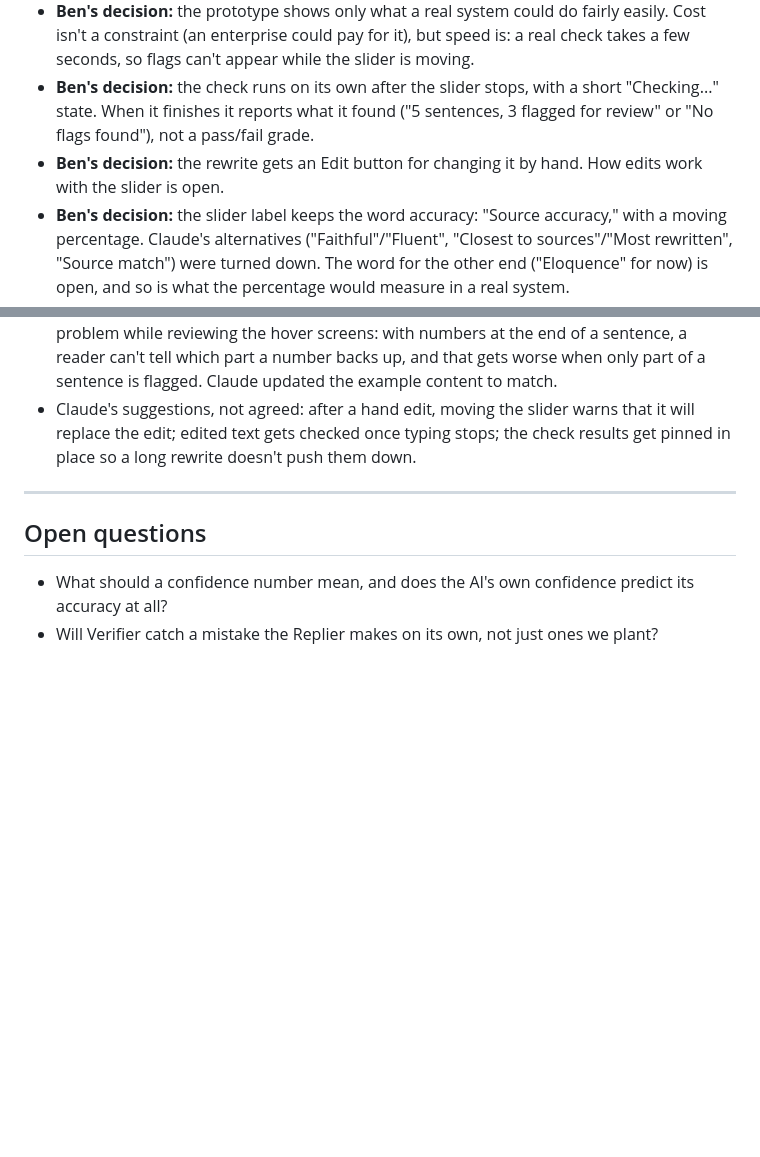
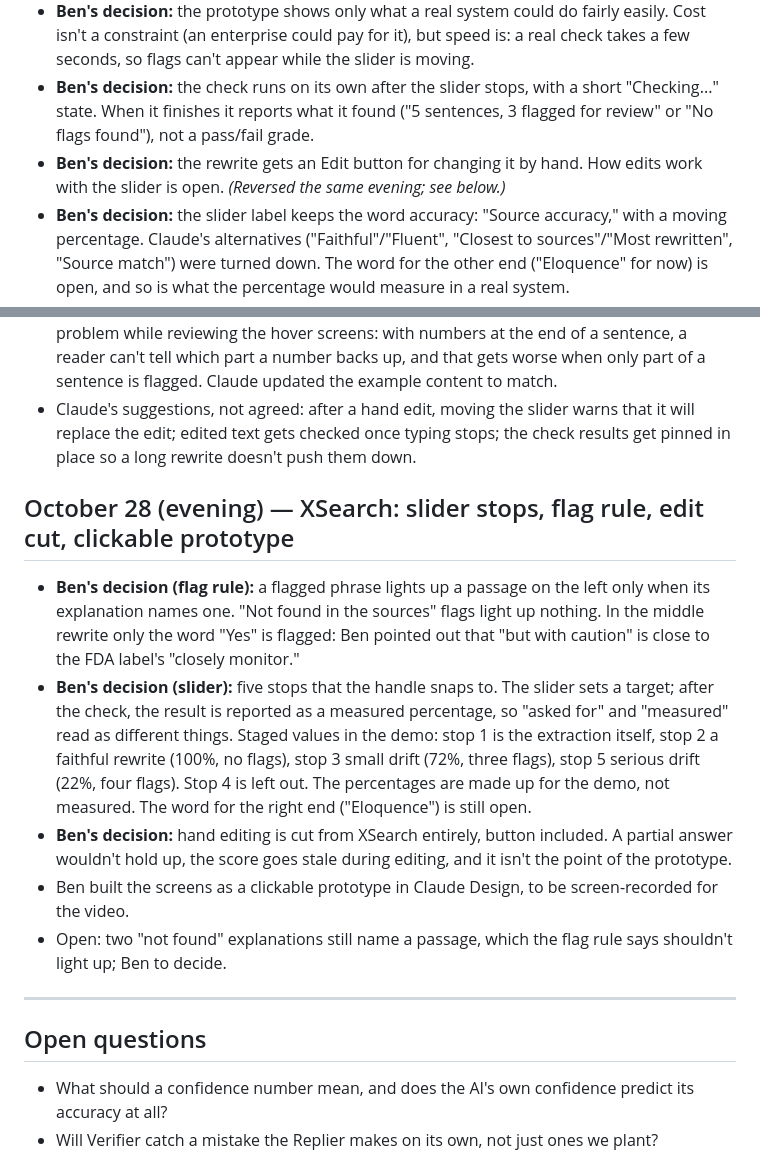
Before and after one commit to 1benbcraig/ai-accuracy-and-trust, a Markdown page: DEVLOG.md, 2 parts joined by grey strips. GitHub-like rendering; blank space fills up the shorter version.

Commit message:
Devlog: XSearch evening decisions (Oct 28)

```diff
--- a/DEVLOG.md
+++ b/DEVLOG.md
@@ -424,11 +424,19 @@ Ben designed the XSearch screens in Figma (not built in code; nothing here is te
 - **Ben's decisions:** the rewrite reads as a paragraph, with small number chips at the end of each sentence pointing to the numbered passages on the left. Hovering a chip highlights its passage on the left. Hover is kept to the chips; after the check, flagged phrases are highlighted instead, so the two never land on the same thing.
 - **Ben's decision:** the prototype shows only what a real system could do fairly easily. Cost isn't a constraint (an enterprise could pay for it), but speed is: a real check takes a few seconds, so flags can't appear while the slider is moving.
 - **Ben's decision:** the check runs on its own after the slider stops, with a short "Checking..." state. When it finishes it reports what it found ("5 sentences, 3 flagged for review" or "No flags found"), not a pass/fail grade.
-- **Ben's decision:** the rewrite gets an Edit button for changing it by hand. How edits work with the slider is open.
+- **Ben's decision:** the rewrite gets an Edit button for changing it by hand. How edits work with the slider is open. *(Reversed the same evening; see below.)*
 - **Ben's decision:** the slider label keeps the word accuracy: "Source accuracy," with a moving percentage. Claude's alternatives ("Faithful"/"Fluent", "Closest to sources"/"Most rewritten", "Source match") were turned down. The word for the other end ("Eloquence" for now) is open, and so is what the percentage would measure in a real system.
 - **Ben's decisions (hover rules):** hovering a flagged phrase shows the flag's explanation and highlights the passage it refers to on the left. Hovering a number only highlights its passage. Hovering a passage on the left lights up its numbers on the right. Ways to keep the explanation open (moving the cursor into it, or clicking) were set aside as awkward.
 - **Ben's decision (citation placement):** each number goes right after the part of the sentence it supports, not at the end of the sentence, as Wikipedia does. Ben caught the problem while reviewing the hover screens: with numbers at the end of a sentence, a reader can't tell which part a number backs up, and that gets worse when only part of a sentence is flagged. Claude updated the example content to match.
 - Claude's suggestions, not agreed: after a hand edit, moving the slider warns that it will replace the edit; edited text gets checked once typing stops; the check results get pinned in place so a long rewrite doesn't push them down.
+
+## October 28 (evening) — XSearch: slider stops, flag rule, edit cut, clickable prototype
+
+- **Ben's decision (flag rule):** a flagged phrase lights up a passage on the left only when its explanation names one. "Not found in the sources" flags light up nothing. In the middle rewrite only the word "Yes" is flagged: Ben pointed out that "but with caution" is close to the FDA label's "closely monitor."
+- **Ben's decision (slider):** five stops that the handle snaps to. The slider sets a target; after the check, the result is reported as a measured percentage, so "asked for" and "measured" read as different things. Staged values in the demo: stop 1 is the extraction itself, stop 2 a faithful rewrite (100%, no flags), stop 3 small drift (72%, three flags), stop 5 serious drift (22%, four flags). Stop 4 is left out. The percentages are made up for the demo, not measured. The word for the right end ("Eloquence") is still open.
+- **Ben's decision:** hand editing is cut from XSearch entirely, button included. A partial answer wouldn't hold up, the score goes stale during editing, and it isn't the point of the prototype.
+- Ben built the screens as a clickable prototype in Claude Design, to be screen-recorded for the video.
+- Open: two "not found" explanations still name a passage, which the flag rule says shouldn't light up; Ben to decide.
 
 ---
 
```
